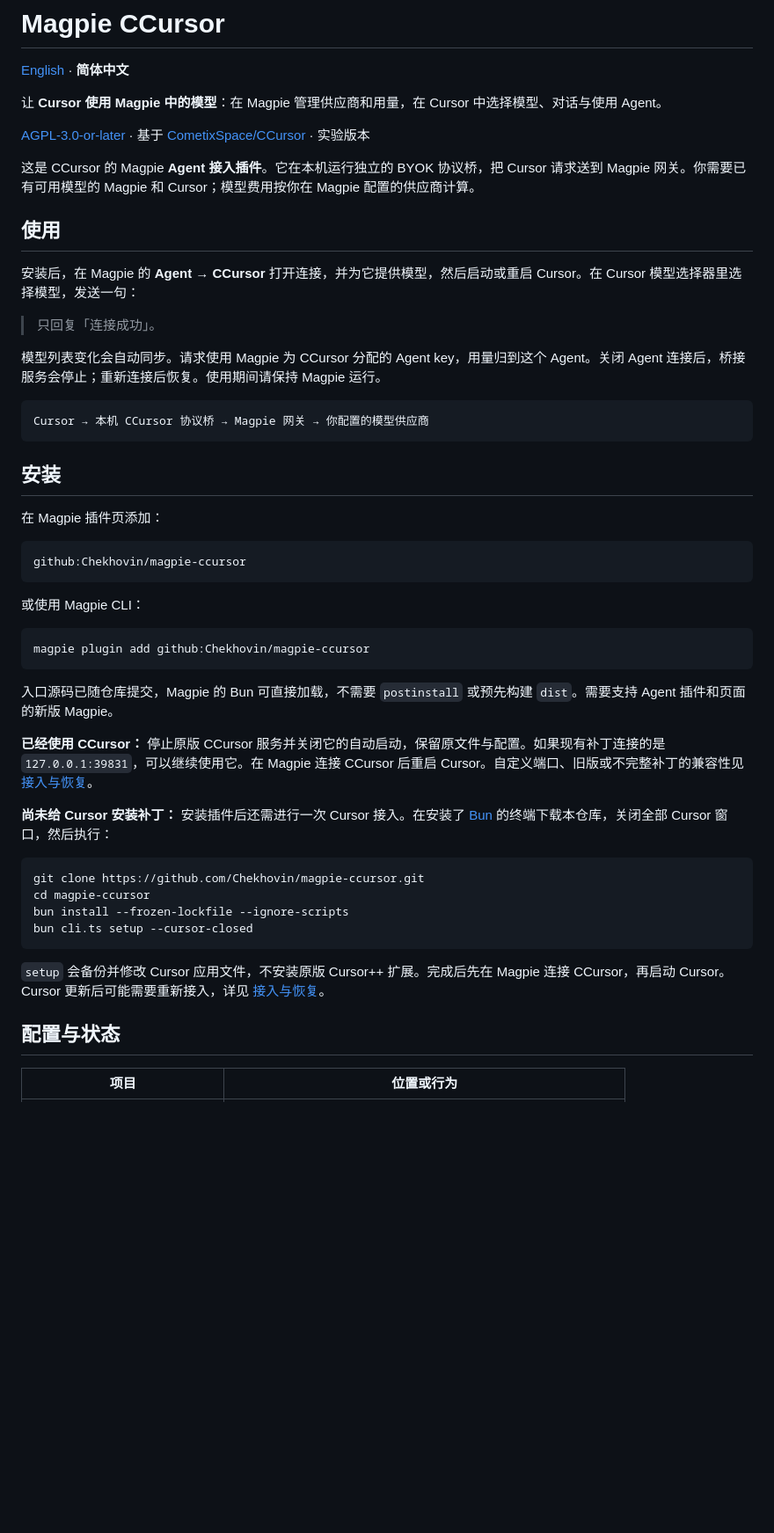
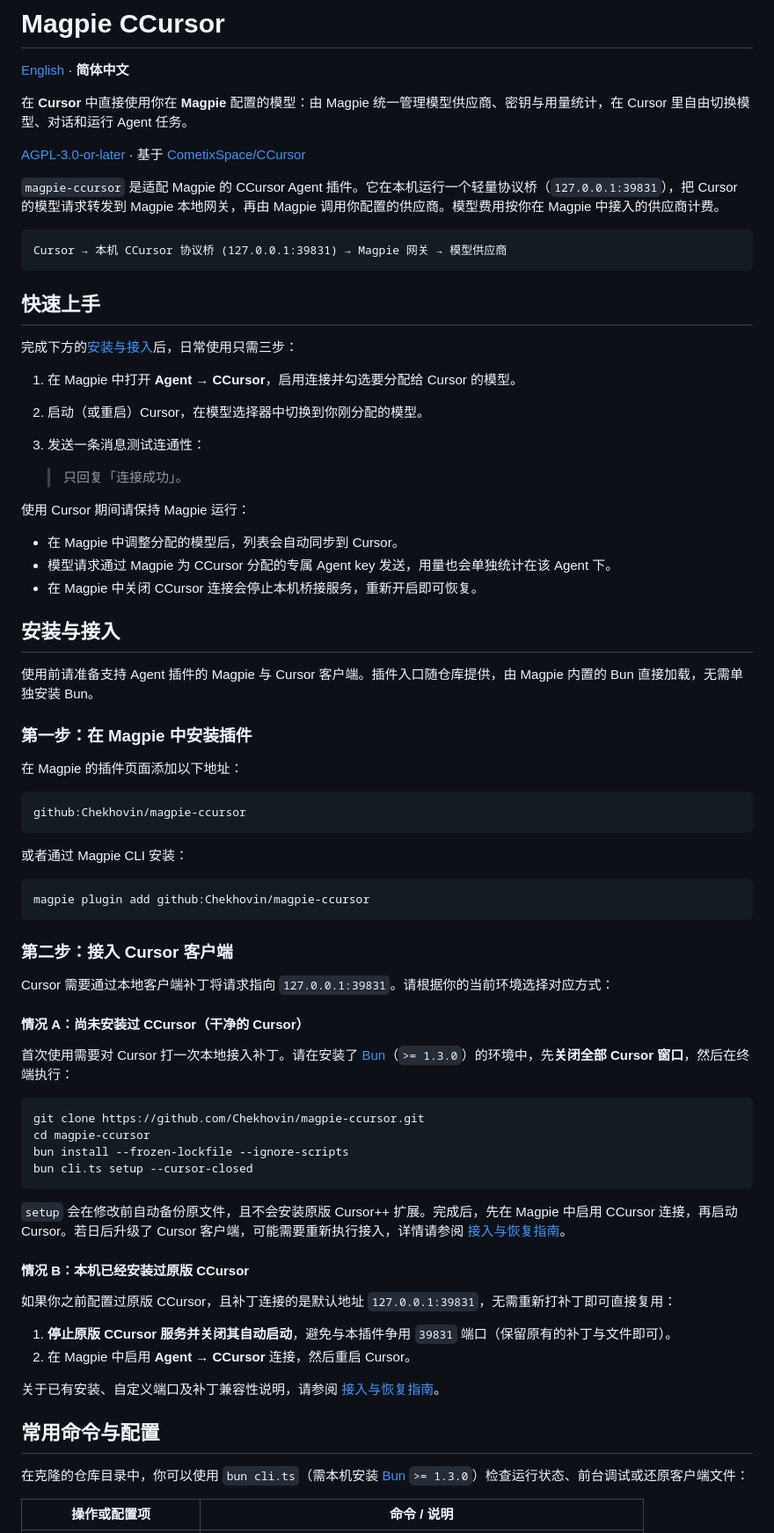
Before and after one commit to Chekhovin/magpie-ccursor, a Markdown page: README.md, the part around one of its changes. Shown at 88% size. Drawn GitHub-style; blank space fills up the shorter version.

Commit message:
docs: rewrite bilingual READMEs for human readers

````diff
--- a/README.md
+++ b/README.md
@@ -2,43 +2,57 @@
 
 [English](README.en.md) · **简体中文**
 
-让 **Cursor 使用 Magpie 中的模型**：在 Magpie 管理供应商和用量，在 Cursor 中选择模型、对话与使用 Agent。
+在 **Cursor** 中直接使用你在 **Magpie** 配置的模型：由 Magpie 统一管理模型供应商、密钥与用量统计，在 Cursor 里自由切换模型、对话和运行 Agent 任务。
 
-[AGPL-3.0-or-later](LICENSE) · 基于 [CometixSpace/CCursor](https://github.com/CometixSpace/CCursor) · 实验版本
+[AGPL-3.0-or-later](LICENSE) · 基于 [CometixSpace/CCursor](https://github.com/CometixSpace/CCursor)
 
-这是 CCursor 的 Magpie **Agent 接入插件**。它在本机运行独立的 BYOK 协议桥，把 Cursor 请求送到 Magpie 网关。你需要已有可用模型的 Magpie 和 Cursor；模型费用按你在 Magpie 配置的供应商计算。
-
-## 使用
-
-安装后，在 Magpie 的 **Agent → CCursor** 打开连接，并为它提供模型，然后启动或重启 Cursor。在 Cursor 模型选择器里选择模型，发送一句：
-
-> 只回复「连接成功」。
-
-模型列表变化会自动同步。请求使用 Magpie 为 CCursor 分配的 Agent key，用量归到这个 Agent。关闭 Agent 连接后，桥接服务会停止；重新连接后恢复。使用期间请保持 Magpie 运行。
+`magpie-ccursor` 是适配 Magpie 的 CCursor Agent 插件。它在本机运行一个轻量协议桥（`127.0.0.1:39831`），把 Cursor 的模型请求转发到 Magpie 本地网关，再由 Magpie 调用你配置的供应商。模型费用按你在 Magpie 中接入的供应商计费。
 
 ```text
-Cursor → 本机 CCursor 协议桥 → Magpie 网关 → 你配置的模型供应商
+Cursor → 本机 CCursor 协议桥 (127.0.0.1:39831) → Magpie 网关 → 模型供应商
 ```
 
-## 安装
+## 快速上手
 
-在 Magpie 插件页添加：
+完成下方的[安装与接入](#安装与接入)后，日常使用只需三步：
+
+1. 在 Magpie 中打开 **Agent → CCursor**，启用连接并勾选要分配给 Cursor 的模型。
+2. 启动（或重启）Cursor，在模型选择器中切换到你刚分配的模型。
+3. 发送一条消息测试连通性：
+
+   > 只回复「连接成功」。
+
+使用 Cursor 期间请保持 Magpie 运行：
+
+- 在 Magpie 中调整分配的模型后，列表会自动同步到 Cursor。
+- 模型请求通过 Magpie 为 CCursor 分配的专属 Agent key 发送，用量也会单独统计在该 Agent 下。
+- 在 Magpie 中关闭 CCursor 连接会停止本机桥接服务，重新开启即可恢复。
+
+## 安装与接入
+
+使用前请准备支持 Agent 插件的 Magpie 与 Cursor 客户端。插件入口随仓库提供，由 Magpie 内置的 Bun 直接加载，无需单独安装 Bun。
+
+### 第一步：在 Magpie 中安装插件
+
+在 Magpie 的插件页面添加以下地址：
 
 ```text
 github:Chekhovin/magpie-ccursor
 ```
 
-或使用 Magpie CLI：
+或者通过 Magpie CLI 安装：
 
 ```sh
 magpie plugin add github:Chekhovin/magpie-ccursor
 ```
 
-入口源码已随仓库提交，Magpie 的 Bun 可直接加载，不需要 `postinstall` 或预先构建 `dist`。需要支持 Agent 插件和页面的新版 Magpie。
+### 第二步：接入 Cursor 客户端
 
-**已经使用 CCursor：** 停止原版 CCursor 服务并关闭它的自动启动，保留原文件与配置。如果现有补丁连接的是 `127.0.0.1:39831`，可以继续使用它。在 Magpie 连接 CCursor 后重启 Cursor。自定义端口、旧版或不完整补丁的兼容性见 [接入与恢复](docs/setup.md)。
+Cursor 需要通过本地客户端补丁将请求指向 `127.0.0.1:39831`。请根据你的当前环境选择对应方式：
 
-**尚未给 Cursor 安装补丁：** 安装插件后还需进行一次 Cursor 接入。在安装了 [Bun](https://bun.sh) 的终端下载本仓库，关闭全部 Cursor 窗口，然后执行：
+#### 情况 A：尚未安装过 CCursor（干净的 Cursor）
+
+首次使用需要对 Cursor 打一次本地接入补丁。请在安装了 [Bun](https://bun.sh)（`>= 1.3.0`）的环境中，先**关闭全部 Cursor 窗口**，然后在终端执行：
 
 ```sh
 git clone https://github.com/Chekhovin/magpie-ccursor.git
@@ -47,9 +61,20 @@ bun install --frozen-lockfile --ignore-scripts
 bun cli.ts setup --cursor-closed
 ```
 
-`setup` 会备份并修改 Cursor 应用文件，不安装原版 Cursor++ 扩展。完成后先在 Magpie 连接 CCursor，再启动 Cursor。Cursor 更新后可能需要重新接入，详见 [接入与恢复](docs/setup.md)。
+`setup` 会在修改前自动备份原文件，且不会安装原版 Cursor++ 扩展。完成后，先在 Magpie 中启用 CCursor 连接，再启动 Cursor。若日后升级了 Cursor 客户端，可能需要重新执行接入，详情请参阅 [接入与恢复指南](docs/setup.md)。
 
-## 配置与状态
+#### 情况 B：本机已经安装过原版 CCursor
 
-| 项目 | 位置或行为 |
+如果你之前配置过原版 CCursor，且补丁连接的是默认地址 `127.0.0.1:39831`，无需重新打补丁即可直接复用：
+
+1. **停止原版 CCursor 服务并关闭其自动启动**，避免与本插件争用 `39831` 端口（保留原有的补丁与文件即可）。
+2. 在 Magpie 中启用 **Agent → CCursor** 连接，然后重启 Cursor。
+
+关于已有安装、自定义端口及补丁兼容性说明，请参阅 [接入与恢复指南](docs/setup.md)。
+
+## 常用命令与配置
+
+在克隆的仓库目录中，你可以使用 `bun cli.ts`（需本机安装 [Bun](https://bun.sh) `>= 1.3.0`）检查运行状态、前台调试或还原客户端文件：
+
+| 操作或配置项 | 命令 / 说明 |
 | --- | --- |
````
Also changed, not shown: other parts of README.md (+15 -20 lines), README.en.md (+61 -41 lines).
